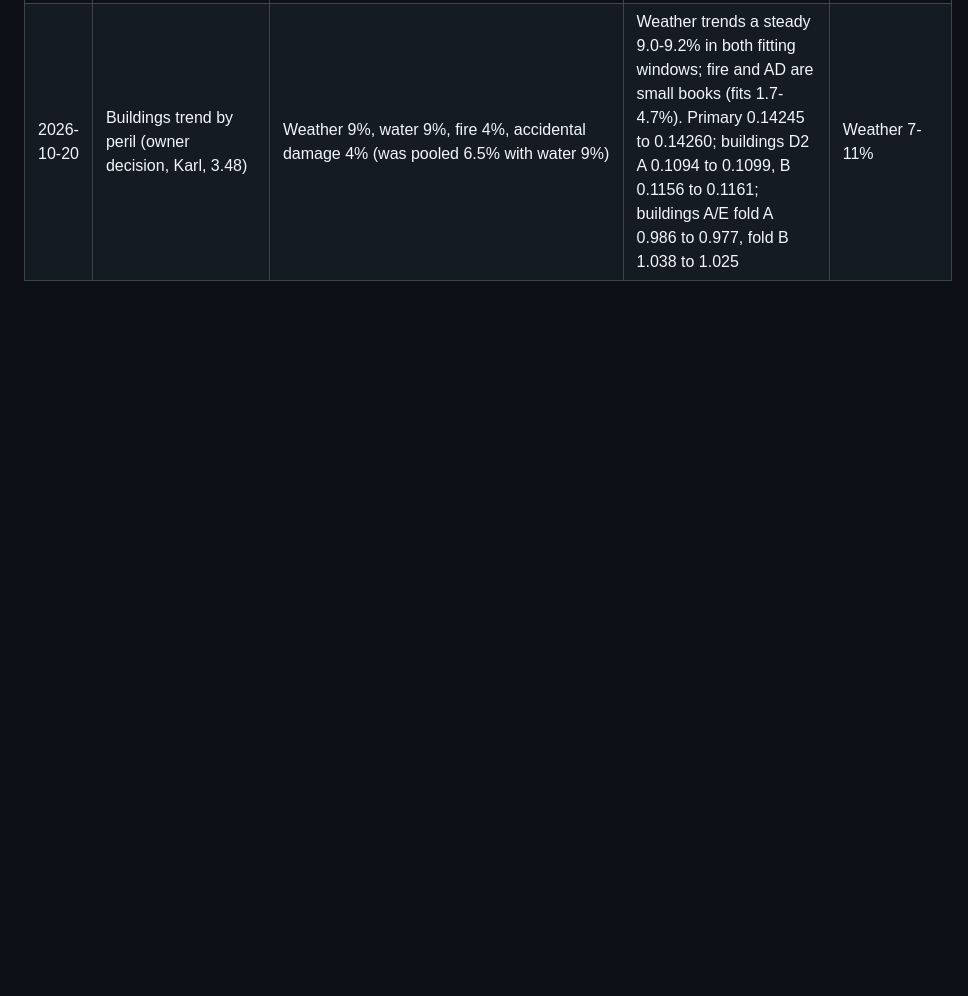
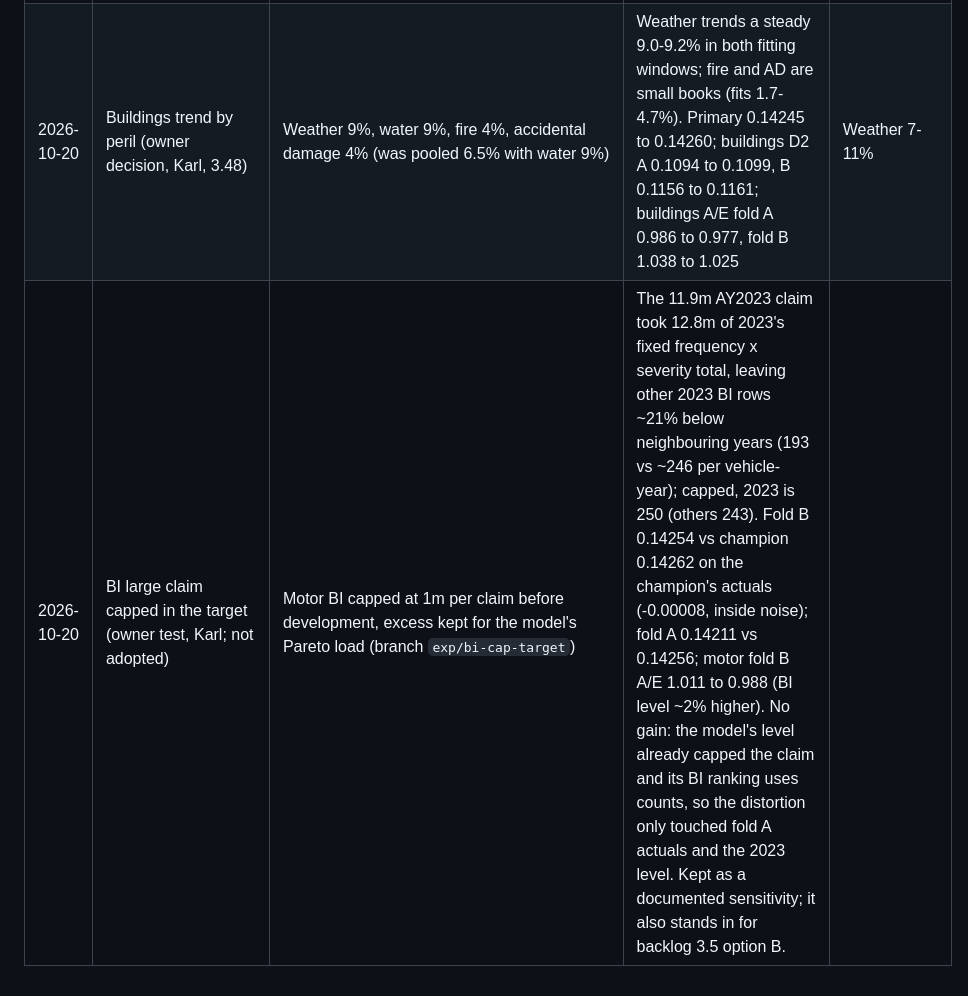
Before and after one commit to farmcoding/iaa-hackathon-2026, a Markdown page: reports/assumptions_log.md, the part around the change. GitHub-like rendering; blank space fills up the shorter version.

Commit message:
owner: record the capped-BI-target test (not adopted)
Co-Authored-By: Claude Opus 5.5 <noreply@anthropic.com>

```diff
--- a/reports/assumptions_log.md
+++ b/reports/assumptions_log.md
@@ -47,3 +47,4 @@ values live in `configs/market_dev.yaml`.
 | 2026-10-20 | Final-submission selection rule (owner decision, Karl, pre-declared) | The single Part 1 final submission is the candidate with the best fold B D² (2024), not the best public score; ties broken by primary, then by the worse fold | The public board is a ~1/3 sample: paired D² sd between materially different models is 0.0016-0.0032 at that size, so public rank is mostly noise; fold B has tracked the public board at 0.5-1.3x across submissions | n/a |
 | 2026-10-20 | BI frequency-severity floor removed (owner decision, Karl) | BI level uses min(r, 1) of the freq-sev / chain-ladder ratio per year instead of max(1, r) (model level step; validation actuals unchanged) | Second-opinion review: taking the larger of two noisy estimates biases up. Ratios 2022 0.995, 2023 0.976, 2024 1.316. Primary 0.14227 to 0.14245, fold A motor 0.0875 to 0.0885 | n/a |
 | 2026-10-20 | Buildings trend by peril (owner decision, Karl, 3.48) | Weather 9%, water 9%, fire 4%, accidental damage 4% (was pooled 6.5% with water 9%) | Weather trends a steady 9.0-9.2% in both fitting windows; fire and AD are small books (fits 1.7-4.7%). Primary 0.14245 to 0.14260; buildings D2 A 0.1094 to 0.1099, B 0.1156 to 0.1161; buildings A/E fold A 0.986 to 0.977, fold B 1.038 to 1.025 | Weather 7-11% |
+| 2026-10-20 | BI large claim capped in the target (owner test, Karl; not adopted) | Motor BI capped at 1m per claim before development, excess kept for the model's Pareto load (branch `exp/bi-cap-target`) | The 11.9m AY2023 claim took 12.8m of 2023's fixed frequency x severity total, leaving other 2023 BI rows ~21% below neighbouring years (193 vs ~246 per vehicle-year); capped, 2023 is 250 (others 243). Fold B 0.14254 vs champion 0.14262 on the champion's actuals (-0.00008, inside noise); fold A 0.14211 vs 0.14256; motor fold B A/E 1.011 to 0.988 (BI level ~2% higher). No gain: the model's level already capped the claim and its BI ranking uses counts, so the distortion only touched fold A actuals and the 2023 level. Kept as a documented sensitivity; it also stands in for backlog 3.5 option B. |
```
Also changed, not shown: research/experiment_backlog.md (+1 -1 lines).
